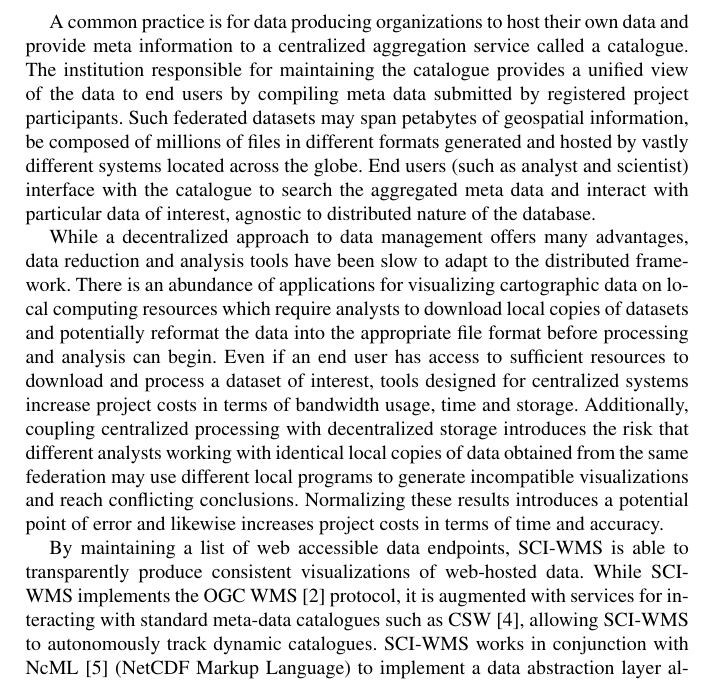
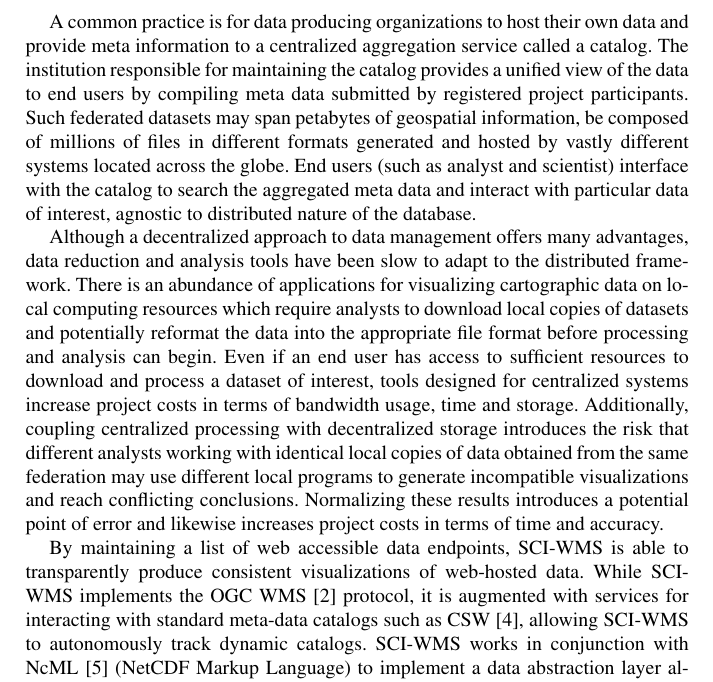
Before and after one commit to brandonmayer-zz/ci2014, a LaTeX document (book/ci14book_mayer.tex, which reads book/motivation.tex): part of page 2 of 9, cut so that both start at the same text. Compiled offline with pdfLaTeX.

Commit message:
changed while->although and changed catalogue to catalog.

```diff
--- a/book/motivation.tex
+++ b/book/motivation.tex
@@ -12,18 +12,18 @@ view of the distributed data to end users and analysts.
 
 A common practice is for data producing organizations to host their
 own data and provide meta information to a centralized aggregation
-service called a catalogue. The institution responsible for
-maintaining the catalogue provides a unified view of the data to end
+service called a catalog. The institution responsible for
+maintaining the catalog provides a unified view of the data to end
 users by compiling meta data submitted by registered project
 participants. Such federated datasets may span petabytes of geospatial
 information, be composed of millions of files in different formats
 generated and hosted by vastly different systems located across the
 globe. End users (such as analyst and scientist) interface with the
-catalogue to search the aggregated meta data and interact with
+catalog to search the aggregated meta data and interact with
 particular data of interest, agnostic to distributed nature of the
 database.
 
-While a decentralized approach to data management offers many
+Although a decentralized approach to data management offers many
 advantages, data reduction and analysis tools have been slow to adapt
 to the distributed framework. There is an abundance of applications
 for visualizing cartographic data on local computing resources which
@@ -45,8 +45,8 @@ By maintaining a list of web accessible data endpoints, \sciwms{} is
 able to transparently produce consistent visualizations of web-hosted
 data. While \sciwms{} implements the \ogc{} \wms{}~\cite{wms14}
 protocol, it is augmented with services for interacting with standard
-meta-data catalogues such as \csw{}~\cite{csw14}, allowing \sciwms{}
-to autonomously track dynamic catalogues. \sciwms{} works in conjunction
+meta-data catalogs such as \csw{}~\cite{csw14}, allowing \sciwms{}
+to autonomously track dynamic catalogs. \sciwms{} works in conjunction
 with \ncml{}~\cite{ncml06} (\netcdf{} Markup Language) to implement a data
 abstraction layer allowing data hosting agencies to maintain their own
 file formats which are exposed to \sciwms{} without writing custom i/o
```
Also changed, not shown: book/motivation.tex (2 more changed lines).
